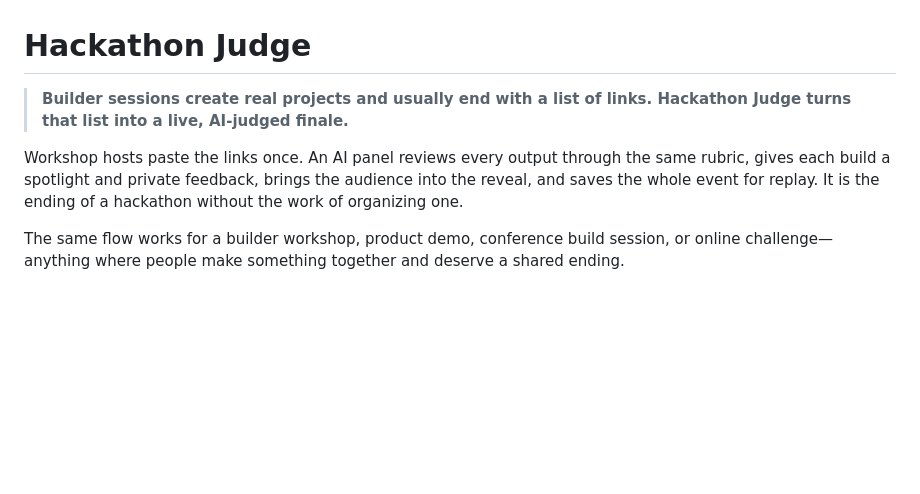
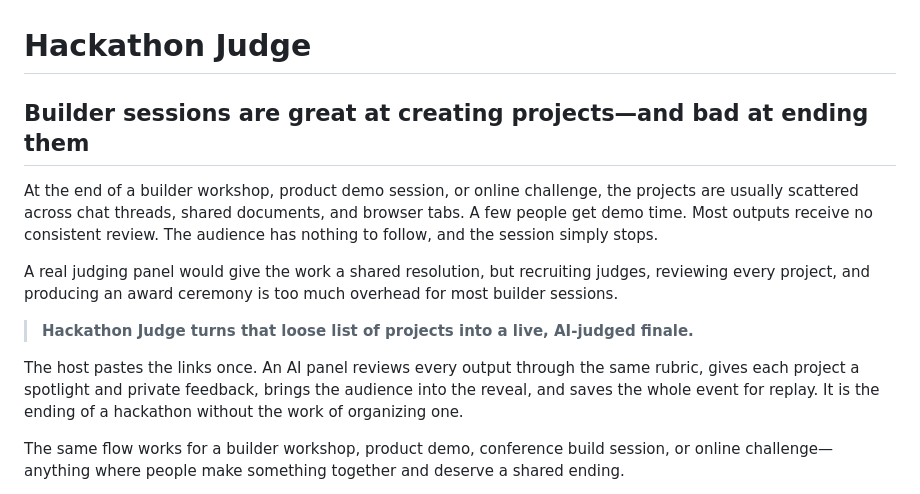
Before and after one commit to DUBSOpenHub/copilot-builder-showcase, a Markdown page: README.md, the part around the change. Drawn GitHub-style; blank space fills up the shorter version.

Commit message:
docs: lead with the unresolved builder-session problem
Co-authored-by: Copilot <223556219+Copilot@users.noreply.github.com>

Copilot-Session: cade8719-155a-4a7c-a019-2ae20f725223

```diff
--- a/README.md
+++ b/README.md
@@ -1,10 +1,21 @@
 # Hackathon Judge
 
-> **Builder sessions create real projects and usually end with a list of links.
-> Hackathon Judge turns that list into a live, AI-judged finale.**
+## Builder sessions are great at creating projects—and bad at ending them
 
-Workshop hosts paste the links once. An AI panel reviews every output through
-the same rubric, gives each build a spotlight and private feedback, brings the
+At the end of a builder workshop, product demo session, or online challenge,
+the projects are usually scattered across chat threads, shared documents, and
+browser tabs. A few people get demo time. Most outputs receive no consistent
+review. The audience has nothing to follow, and the session simply stops.
+
+A real judging panel would give the work a shared resolution, but recruiting
+judges, reviewing every project, and producing an award ceremony is too much
+overhead for most builder sessions.
+
+> **Hackathon Judge turns that loose list of projects into a live, AI-judged
+> finale.**
+
+The host pastes the links once. An AI panel reviews every output through the
+same rubric, gives each project a spotlight and private feedback, brings the
 audience into the reveal, and saves the whole event for replay. It is the
 ending of a hackathon without the work of organizing one.
 
```
